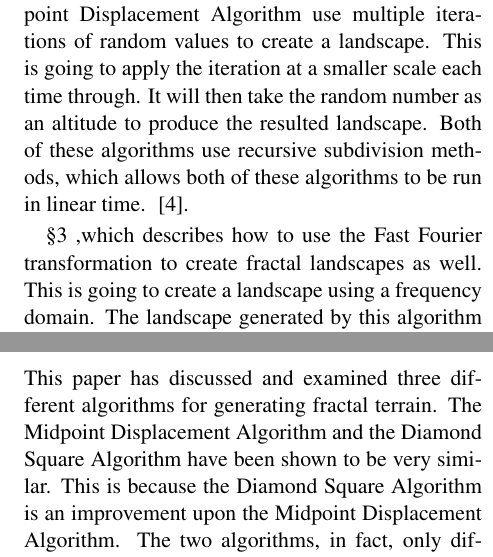
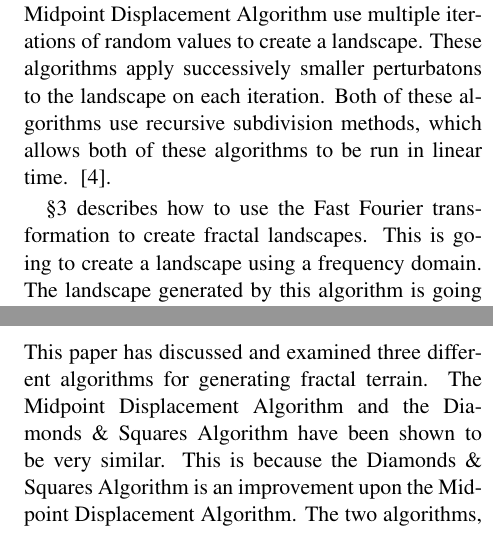
Before and after one commit to elfprince13/Math-Seminar-Project--Terrain-Generation, a LaTeX paper (paper/terrain.tex): two parts of the columns of pages 2 and 6 of 7, joined at a grey line, cut so that both start at the same text. Compiled offline with pdfLaTeX; the source files are stored in an older character set and shown here as Unicode.

Commit message:
consistent naming of algorithms

```diff
--- a/paper/terrain.tex
+++ b/paper/terrain.tex
@@ -68,12 +68,11 @@
 	it was discovered that the algorithm was ÒflawedÓ. The algorithm produces vertical and horizontal creases in the generated landscape.
 	~\cite{Miller}.
 
-	Both the Diamond-Square Algorithm and the Midpoint Displacement Algorithm use multiple iterations of random values to create a landscape.
-	This is going to apply the iteration at a smaller scale each time through. It will then take the random number as an altitude to produce
-	the resulted landscape. Both of these algorithms use recursive subdivision methods, which allows both of these algorithms to be run in
+	Both the Diamonds \& Squares Algorithm and the Midpoint Displacement Algorithm use multiple iterations of random values to create a landscape.
+	These algorithms apply successively smaller perturbatons to the landscape on each iteration. Both of these algorithms use recursive subdivision methods, which allows both of these algorithms to be run in
 	linear time. ~\cite{Miller}.
 
-	\S \ref{sec:FFT} ,which describes how to use the Fast Fourier transformation to create fractal landscapes as well.
+	\S \ref{sec:FFT} describes how to use the Fast Fourier transformation to create fractal landscapes.
 	This is going to create a landscape using a frequency domain. The landscape generated by this algorithm is going to take
 	in the random numbers and model their frequencies to create a landscape. ~\cite{Kareem}.
 
@@ -266,9 +265,9 @@
 	\section{Conclusion}
 	\label{sec:conclusion}
 	This paper has discussed and examined three different algorithms for generating fractal terrain.
-	The Midpoint Displacement Algorithm and the Diamond Square Algorithm have been shown to be very similar.
-	This is because the Diamond Square Algorithm is an improvement upon the Midpoint Displacement Algorithm.
-	The two algorithms, in fact, only differ by one step that has been added to the Diamond Square Algorithm.
+	The Midpoint Displacement Algorithm and the Diamonds \& Squares Algorithm have been shown to be very similar.
+	This is because the Diamonds \& Squares Algorithm is an improvement upon the Midpoint Displacement Algorithm.
+	The two algorithms, in fact, only differ by one step that has been added to the Diamonds \& Squares Algorithm.
 	They both produce terrain that is quantifiably different than natural terrains. It can be seen in the terrains
 	generated that there are some obvious flaws. One of the biggest flaws of these two algorithms is that they produce
 	`crease' in the terrain that is generated. These creases can either be vertical or horizontal, both of which help
```
Also changed, not shown: paper/terrain.tex (10 more changed lines).
